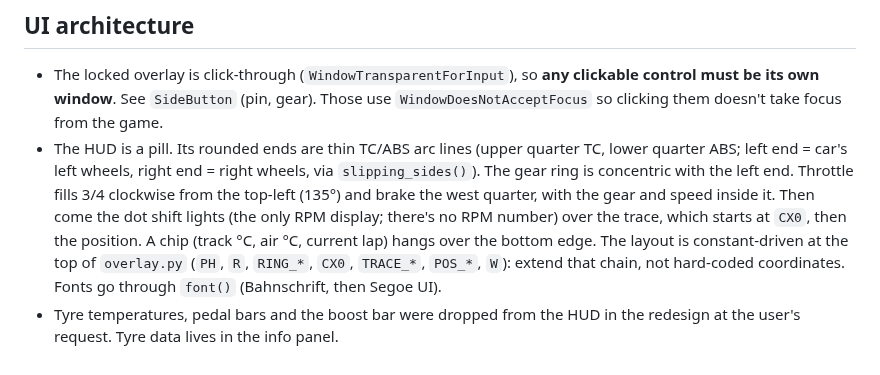
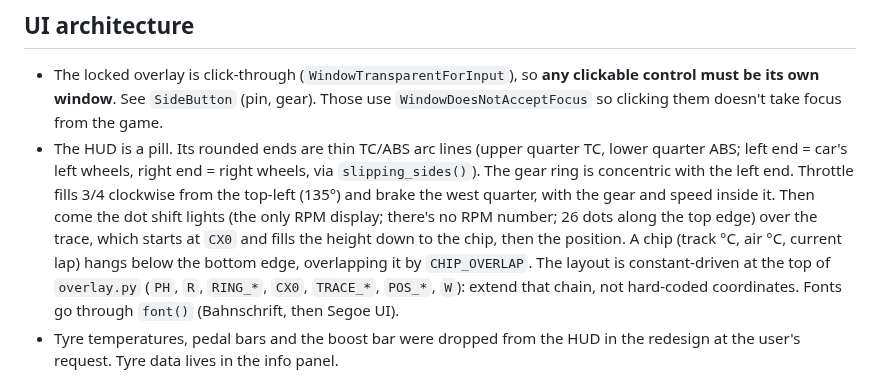
Before and after one commit to blueratdota/ace-overlay, a Markdown page: CLAUDE.md, the part around the change. Rendered like a GitHub page.

```diff
--- a/CLAUDE.md
+++ b/CLAUDE.md
@@ -70,7 +70,9 @@ python -m venv .venv && .venv\Scripts\pip install -e .[build,dev]
   ABS; left end = car's left wheels, right end = right wheels, via `slipping_sides()`). The gear ring
   is concentric with the left end. Throttle fills 3/4 clockwise from the top-left (135°) and brake the
   west quarter, with the gear and speed inside it. Then come the dot shift lights (the only RPM display;
-  there's no RPM number) over the trace, which starts at `CX0`, then the position. A chip (track °C, air °C, current lap) hangs over the bottom edge. The layout is
+  there's no RPM number; 26 dots along the top edge) over the trace, which starts at `CX0` and fills
+  the height down to the chip, then the position. A chip (track °C, air °C, current lap) hangs below
+  the bottom edge, overlapping it by `CHIP_OVERLAP`. The layout is
   constant-driven at the top of `overlay.py` (`PH`, `R`, `RING_*`, `CX0`, `TRACE_*`, `POS_*`, `W`):
   extend that chain, not hard-coded coordinates. Fonts go through `font()` (Bahnschrift, then Segoe UI).
 - Tyre temperatures, pedal bars and the boost bar were dropped from the HUD in the redesign at the
```
Also changed, not shown: README.md (+1 -1 lines), docs/images/abs-braking.png, docs/images/custom-rpm-colours.png, docs/images/move-mode.png, docs/images/overlay-demo.gif, docs/images/shift-lights.png, docs/images/tc-exit.png, 1 other file.
